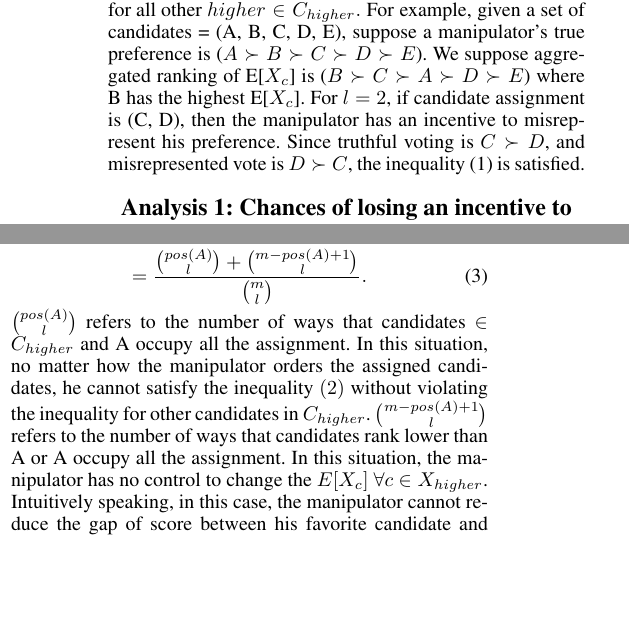
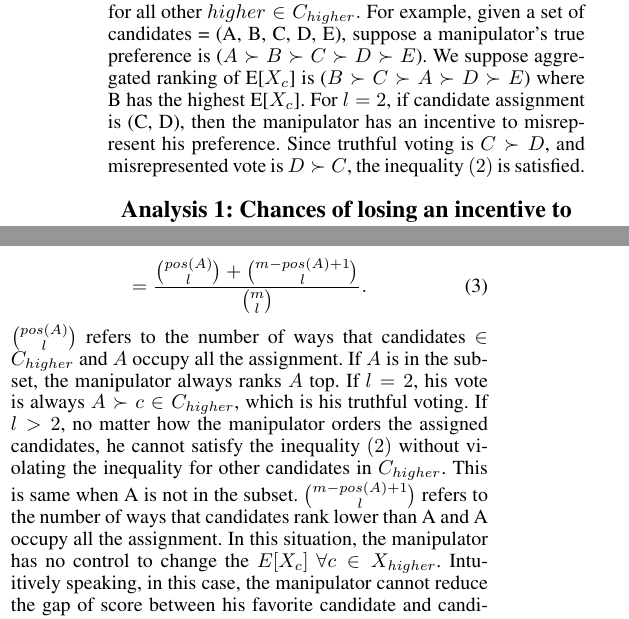
Before and after one commit to KenObata/Randomized-Algorithm-Research-, a LaTeX paper (Obata.tex): two parts of the columns of page 2 of 3, joined at a grey line, cut so that both start at the same text, the shorter picture padded with empty space. Compiled offline with pdfLaTeX.

Commit message:
feedback added.

```diff
--- a/Obata.tex
+++ b/Obata.tex
@@ -205,7 +205,7 @@ E[X_{higher} \mid \text{misrepresent preference}] \le E[X_{higher} \mid truthful
 $\text{for all other } higher \in C_{higher}.$
  %$$\forall higher \in C_{higher}.$$
  % We might need to move this down to analysis section because we haven't talked about pos(A) up means higher E[X_c].
-For example, given a set of candidates = (A, B, C, D, E), suppose a manipulator’s true preference is ($A\succ B\succ C\succ D\succ E$). We suppose aggregated ranking of E[$X_c$] is ($B\succ C\succ A\succ D\succ E$) where B has the highest E[$X_c$]. For $l=2$, if candidate assignment is (C, D), then the manipulator has an incentive to misrepresent his preference. Since truthful voting is $C\succ D$, and misrepresented vote is $D \succ C$, the inequality (1) is satisfied.
+For example, given a set of candidates = (A, B, C, D, E), suppose a manipulator’s true preference is ($A\succ B\succ C\succ D\succ E$). We suppose aggregated ranking of E[$X_c$] is ($B\succ C\succ A\succ D\succ E$) where B has the highest E[$X_c$]. For $l=2$, if candidate assignment is (C, D), then the manipulator has an incentive to misrepresent his preference. Since truthful voting is $C\succ D$, and misrepresented vote is $D \succ C$, the inequality $(2)$ is satisfied.
 %Hence, the manipulator has an incentive to manipulate in this situation.
 
 \section{Analysis 1: Chances of losing an incentive to manipulate}
@@ -230,8 +230,8 @@ $$Pr(\text{a manipulator loses an incentive to manipulate})$$
 \begin{equation}
  = \frac{\binom{pos(A)}{l}+\binom{m-pos(A)+1}{l}}{\binom{m}{l}}.
 \end{equation}
-$\binom{pos(A)}{l}$ refers to the number of ways that candidates $\in C_{higher}$ and A occupy all the assignment. In this situation, no matter how the manipulator orders the assigned candidates, he cannot satisfy the inequality $(2)$ without violating the inequality for other candidates in $C_{higher}$.
-$\binom{m-pos(A)+1}{l}$ refers to the number of ways that candidates rank lower than A or A occupy all the assignment. In this situation, the manipulator has no control to change the $E[X_c]$ $\forall c \in X_{higher}$. Intuitively speaking, in this case, the manipulator cannot reduce the gap of score between his favorite candidate and candidates in the higher position. These cases are mutually exclusive. Hence, we sum these cases and divide by the total ways choosing $l$ subset of candidates from $m$ candidates. This explains the randomized candidate method can reduce the manipulator’s incentive to manipulate with certain probability.
+$\binom{pos(A)}{l}$ refers to the number of ways that candidates $\in C_{higher}$ and $A$ occupy all the assignment. If $A$ is in the subset, the manipulator always ranks $A$ top. If $l = 2$, his vote is always $A\succ c \in C_{higher}$, which is his truthful voting. If $l>2$, no matter how the manipulator orders the assigned candidates, he cannot satisfy the inequality $(2)$ without violating the inequality for other candidates in $C_{higher}$. This is same when A is not in the subset.
+$\binom{m-pos(A)+1}{l}$ refers to the number of ways that candidates rank lower than A and A occupy all the assignment. In this situation, the manipulator has no control to change the $E[X_c]$ $\forall c \in X_{higher}$. Intuitively speaking, in this case, the manipulator cannot reduce the gap of score between his favorite candidate and candidates in the higher position. These cases are mutually exclusive. Hence, we sum these cases and divide by the total ways choosing $l$ subset of candidates from $m$ candidates. This explains the randomized candidate method can reduce the manipulator’s incentive to manipulate with certain probability.
 %This probability can also be applied to the case when n is small. If n is small, a manipulator will compute probabilities of wins for each candidate. In other words, these probabilities are aggregated ranking of the candidates.
 
 \section{Analysis 2: Manipulators have a price to pay}
```
Also changed, not shown: Obata.pdf, Obata_feedback0904.pdf (added), 2 other files.
